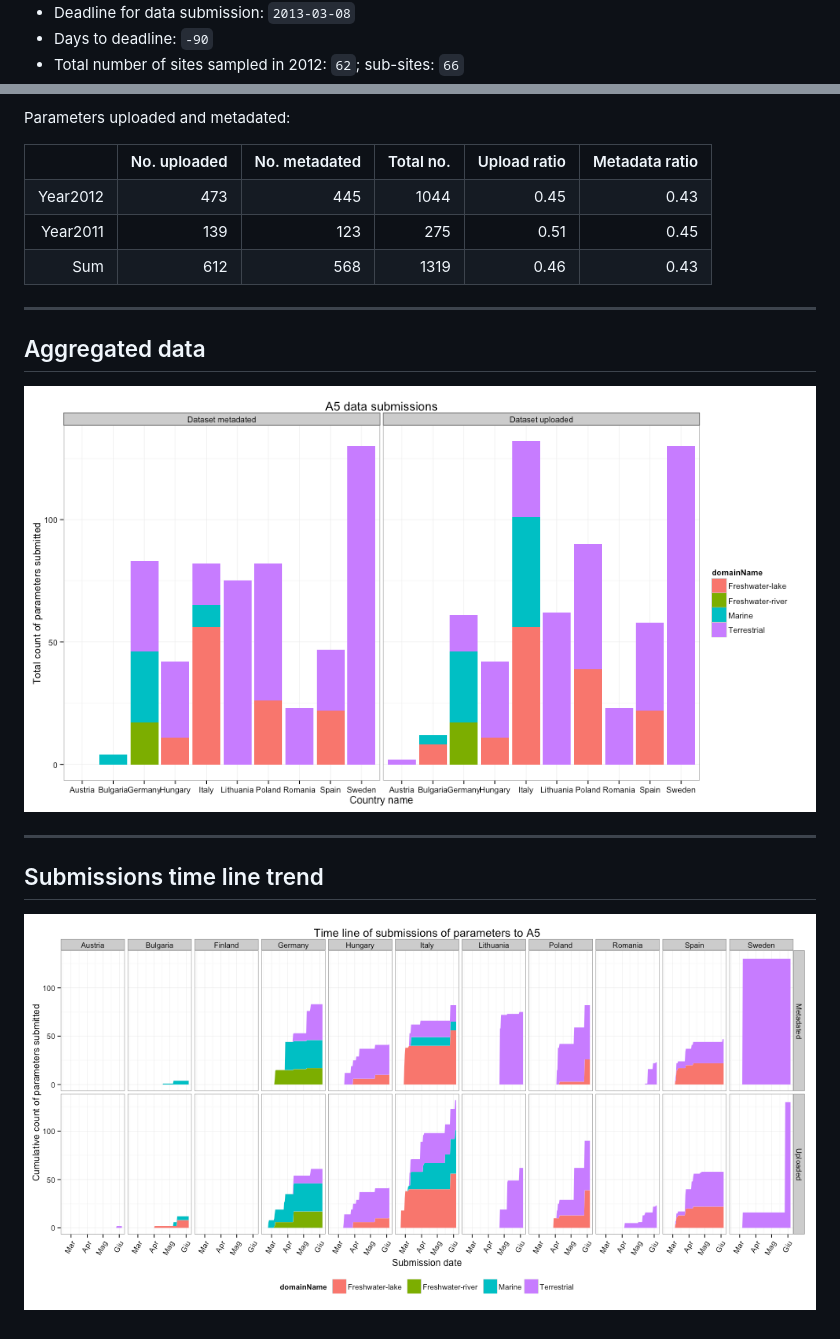
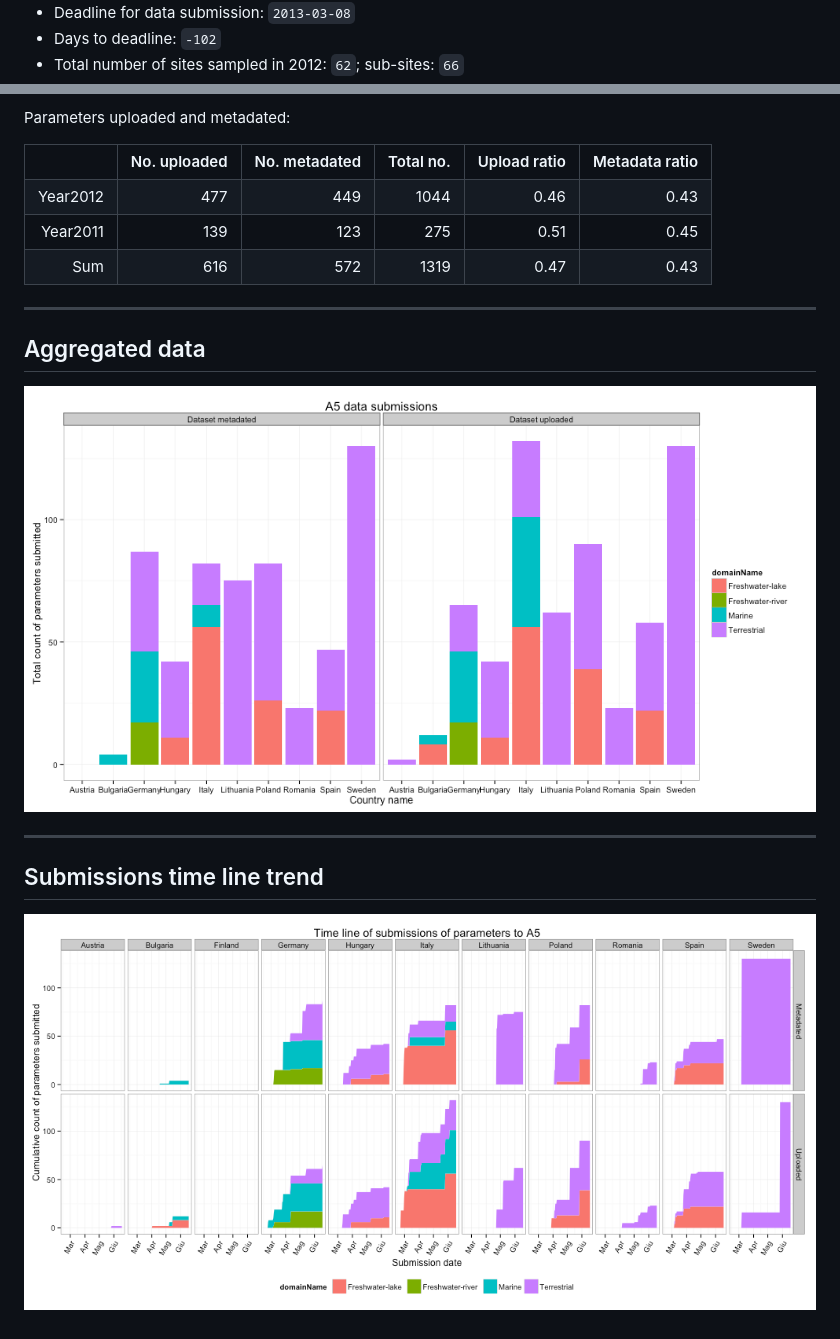
Before and after one commit to mbask/A5DataUpload, a Markdown page: index.md, 2 parts joined by grey strips. Rendered like a GitHub page; pictures changed too: figure/A5DAMU-1aggrDataByDomain.png, figure/A5DAMU-1timeLineChart.png.

```diff
--- a/index.md
+++ b/index.md
@@ -30,5 +30,5 @@ github:
 * Deadline for data submission: `2013-03-08`
-* Days to deadline: ``-90``
+* Days to deadline: ``-102``
 * Total number of sites sampled in 2012: ``62``; sub-sites: ``66``
 
 Parameters uploaded and metadated:
@@ -37,8 +37,8 @@ Parameters uploaded and metadated:
 <TABLE border=1>
 <TR> <TH>  </TH> <TH> No. uploaded </TH> <TH> No. metadated </TH> <TH> Total no. </TH> <TH> Upload ratio </TH> <TH> Metadata ratio </TH>  </TR>
-  <TR> <TD align="right"> Year2012 </TD> <TD align="right"> 473 </TD> <TD align="right"> 445 </TD> <TD align="right"> 1044 </TD> <TD align="right"> 0.45 </TD> <TD align="right"> 0.43 </TD> </TR>
+  <TR> <TD align="right"> Year2012 </TD> <TD align="right"> 477 </TD> <TD align="right"> 449 </TD> <TD align="right"> 1044 </TD> <TD align="right"> 0.46 </TD> <TD align="right"> 0.43 </TD> </TR>
   <TR> <TD align="right"> Year2011 </TD> <TD align="right"> 139 </TD> <TD align="right"> 123 </TD> <TD align="right"> 275 </TD> <TD align="right"> 0.51 </TD> <TD align="right"> 0.45 </TD> </TR>
-  <TR> <TD align="right"> Sum </TD> <TD align="right"> 612 </TD> <TD align="right"> 568 </TD> <TD align="right"> 1319 </TD> <TD align="right"> 0.46 </TD> <TD align="right"> 0.43 </TD> </TR>
+  <TR> <TD align="right"> Sum </TD> <TD align="right"> 616 </TD> <TD align="right"> 572 </TD> <TD align="right"> 1319 </TD> <TD align="right"> 0.47 </TD> <TD align="right"> 0.43 </TD> </TR>
    </TABLE>
 
 
```
Also changed, not shown: other parts of index.md (+2 -2 lines), 1 other file.
